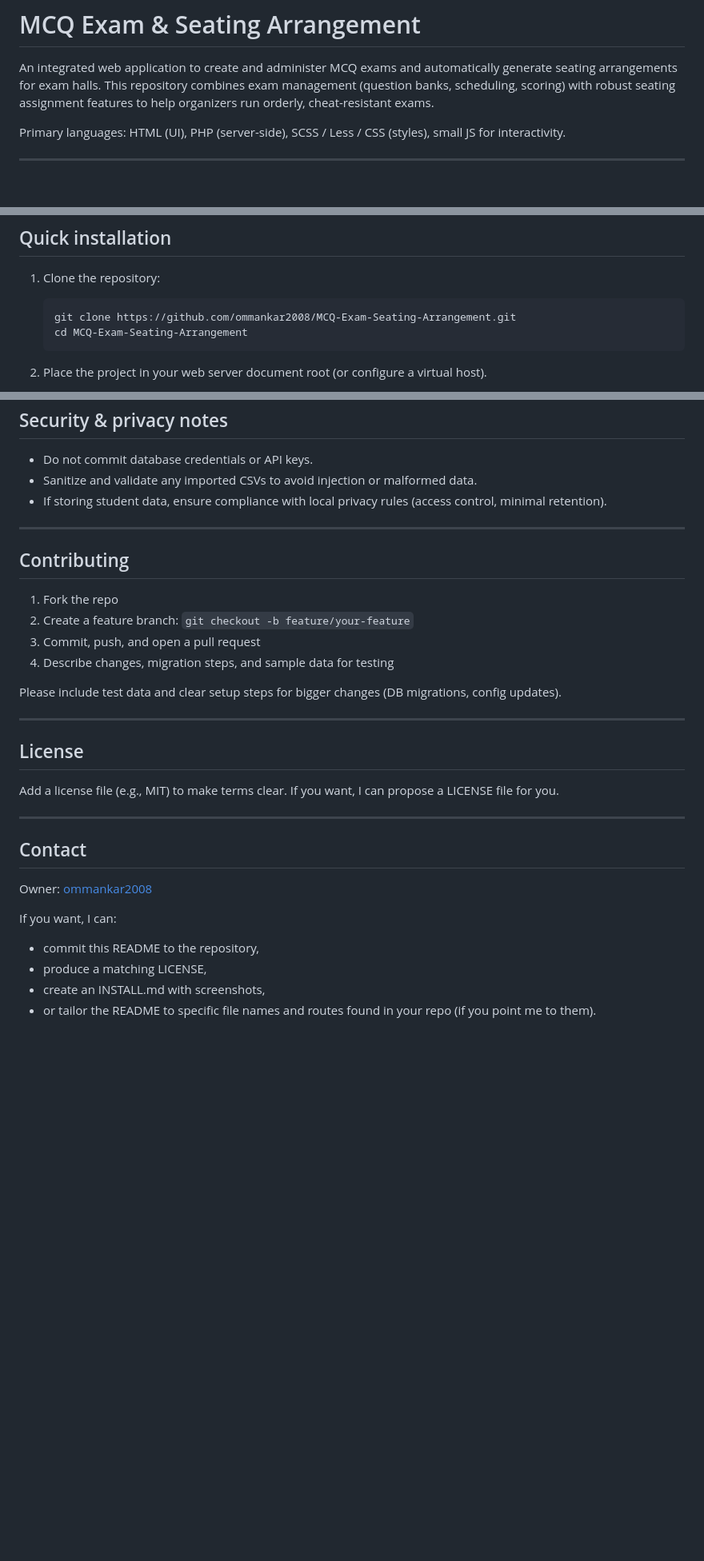
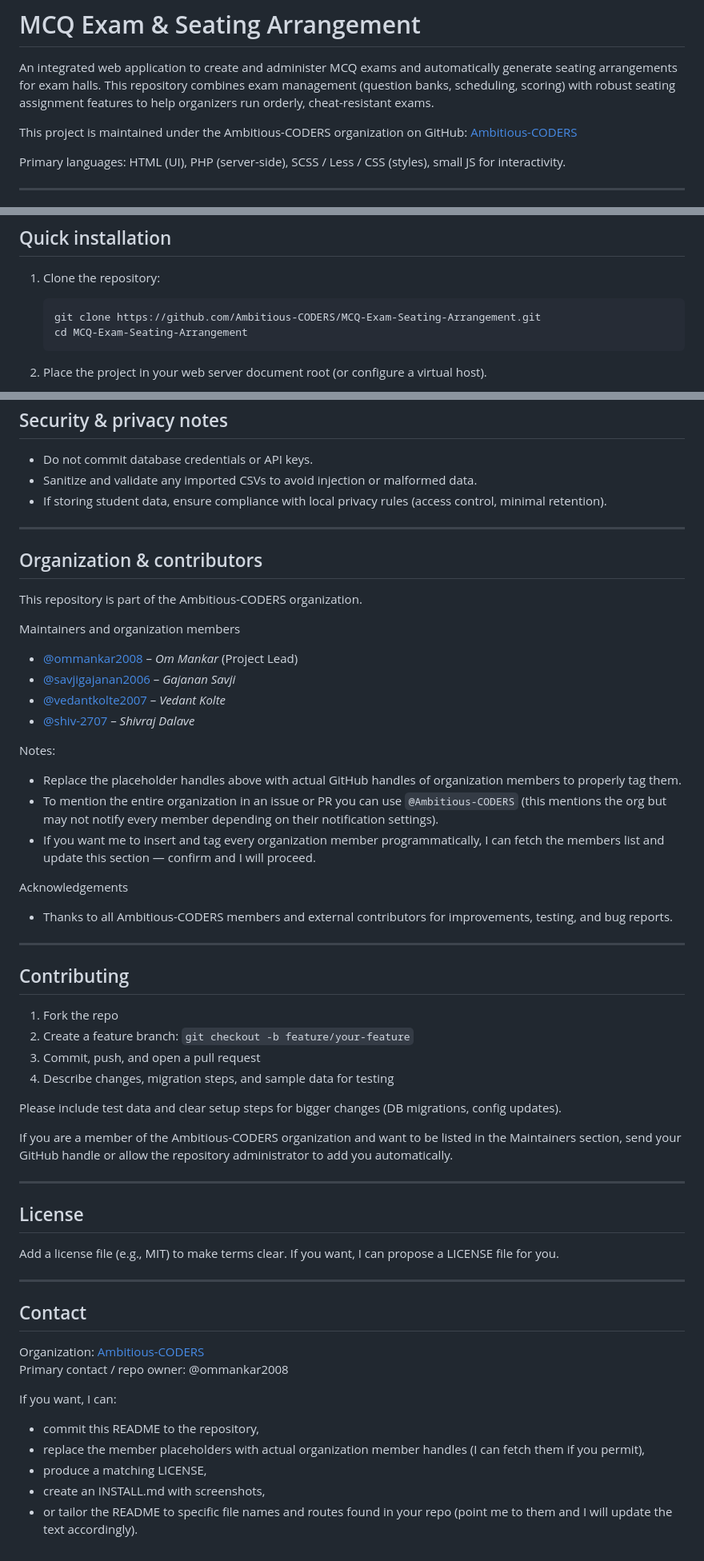
Before and after one commit to Ambitious-CODERS/MCQ-Exam-Seating-Arrangement, a Markdown page: README.md, 3 parts joined by grey strips. Shown at 80% size. Drawn GitHub-style; blank space fills up the shorter version.

Commit message:
Revise README for Ambitious-CODERS organization
Updated README to reflect new organization and contributors.

````diff
--- a/README.md
+++ b/README.md
@@ -1,6 +1,8 @@
 # MCQ Exam & Seating Arrangement
 
 An integrated web application to create and administer MCQ exams and automatically generate seating arrangements for exam halls. This repository combines exam management (question banks, scheduling, scoring) with robust seating assignment features to help organizers run orderly, cheat-resistant exams.
+
+This project is maintained under the Ambitious-CODERS organization on GitHub: [Ambitious-CODERS](https://github.com/Ambitious-CODERS)
 
 Primary languages: HTML (UI), PHP (server-side), SCSS / Less / CSS (styles), small JS for interactivity.
 
@@ -71,7 +74,7 @@ Primary languages: HTML (UI), PHP (server-side), SCSS / Less / CSS (styles), sma
 
 1. Clone the repository:
    ```bash
-   git clone https://github.com/ommankar2008/MCQ-Exam-Seating-Arrangement.git
+   git clone https://github.com/Ambitious-CODERS/MCQ-Exam-Seating-Arrangement.git
    cd MCQ-Exam-Seating-Arrangement
    ```
 
@@ -207,6 +210,26 @@ Adjust based on the actual repository layout.
 
 ---
 
+## Organization & contributors
+
+This repository is part of the Ambitious-CODERS organization.
+
+Maintainers and organization members
+- [@ommankar2008](https://github.com/ommankar2008) – *Om Mankar* (Project Lead)
+- [@savjigajanan2006](https://github.com/savjigajanan2006) – *Gajanan Savji*
+- [@vedantkolte2007](https://github.com/vedantkolte2007) – *Vedant Kolte*
+- [@shiv-2707](https://github.com/shiv-2707) – *Shivraj Dalave*
+
+Notes:
+- Replace the placeholder handles above with actual GitHub handles of organization members to properly tag them.
+- To mention the entire organization in an issue or PR you can use `@Ambitious-CODERS` (this mentions the org but may not notify every member depending on their notification settings).
+- If you want me to insert and tag every organization member programmatically, I can fetch the members list and update this section — confirm and I will proceed.
+
+Acknowledgements
+- Thanks to all Ambitious-CODERS members and external contributors for improvements, testing, and bug reports.
+
+---
+
 ## Contributing
 
 1. Fork the repo
@@ -215,6 +238,8 @@ Adjust based on the actual repository layout.
 4. Describe changes, migration steps, and sample data for testing
 
 Please include test data and clear setup steps for bigger changes (DB migrations, config updates).
+
+If you are a member of the Ambitious-CODERS organization and want to be listed in the Maintainers section, send your GitHub handle or allow the repository administrator to add you automatically.
 
 ---
 
@@ -226,10 +251,12 @@ Add a license file (e.g., MIT) to make terms clear. If you want, I can propose a
 
 ## Contact
 
-Owner: [ommankar2008](https://github.com/ommankar2008)
+Organization: [Ambitious-CODERS](https://github.com/Ambitious-CODERS)
+Primary contact / repo owner: @ommankar2008
 
 If you want, I can:
 - commit this README to the repository,
+- replace the member placeholders with actual organization member handles (I can fetch them if you permit),
 - produce a matching LICENSE,
 - create an INSTALL.md with screenshots,
-- or tailor the README to specific file names and routes found in your repo (if you point me to them).
+- or tailor the README to specific file names and routes found in your repo (point me to them and I will update the text accordingly).
````
Also changed, not shown: other parts of README.md (+1 -0 lines).
